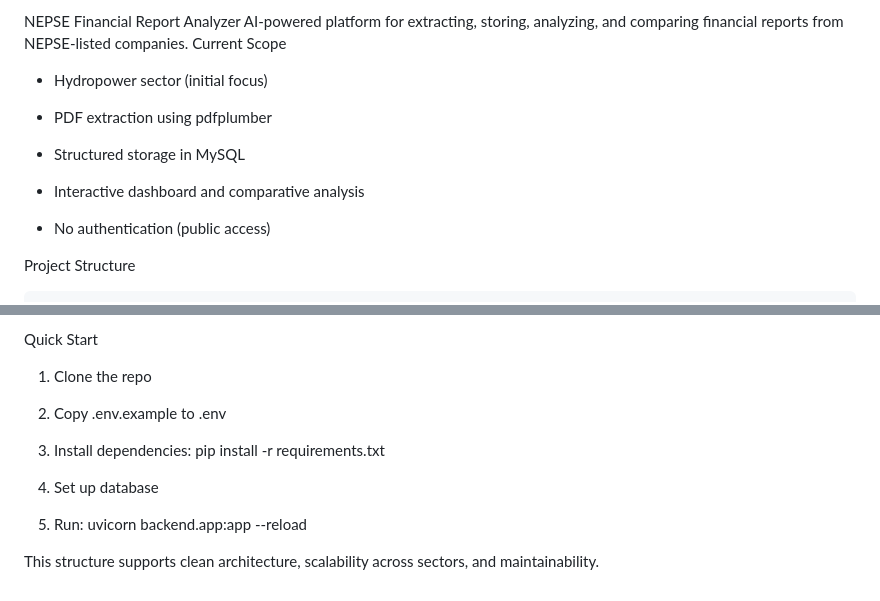
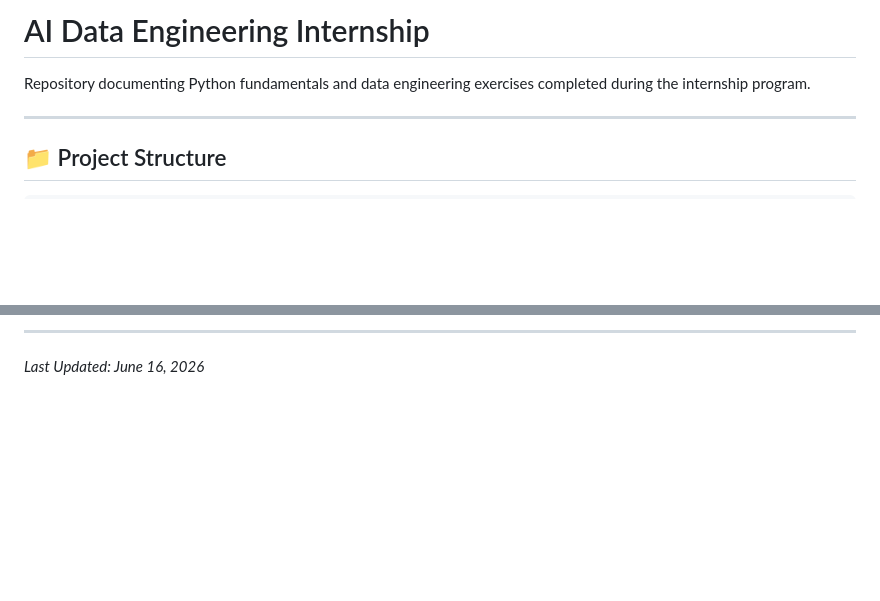
Before and after one commit to prakash27x/AI-Data-Engineering-Internship, a Markdown page: README.md, 2 parts joined by grey strips. Drawn GitHub-style; blank space fills up the shorter version.

Commit message:
Restore original root README.md content (final fix)

````diff
--- a/README.md
+++ b/README.md
@@ -1,17 +1,9 @@
-NEPSE Financial Report Analyzer
-AI-powered platform for extracting, storing, analyzing, and comparing financial reports from NEPSE-listed companies.
-Current Scope
+# AI Data Engineering Internship
 
-* Hydropower sector (initial focus)
+Repository documenting Python fundamentals and data engineering exercises completed during the internship program.
 
-* PDF extraction using pdfplumber
+---
 
-* Structured storage in MySQL
-
-* Interactive dashboard and comparative analysis
-
-* No authentication (public access)
-
-Project Structure
+## 📁 Project Structure
 
 ```
@@ -94,15 +120,5 @@ nepse-financial-analyzer/
 ```
 
-Quick Start
+---
 
-1. Clone the repo
-
-2. Copy .env.example to .env
-
-3. Install dependencies: pip install -r requirements.txt
-
-4. Set up database
-
-5. Run: uvicorn backend.app:app --reload
-
-This structure supports clean architecture, scalability across sectors, and maintainability.
+*Last Updated: June 16, 2026*
````
Also changed, not shown: other parts of README.md (+110 -76 lines).
